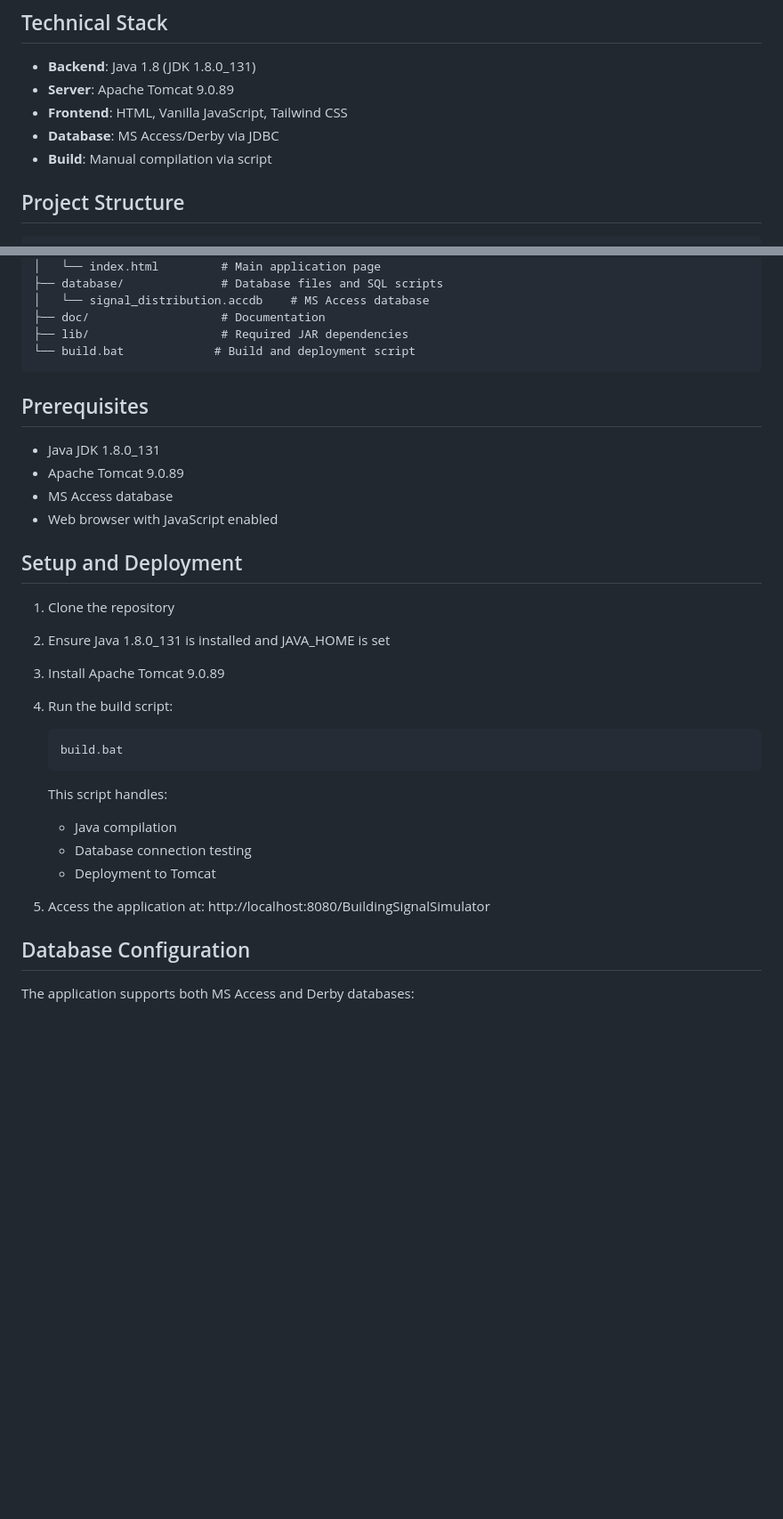
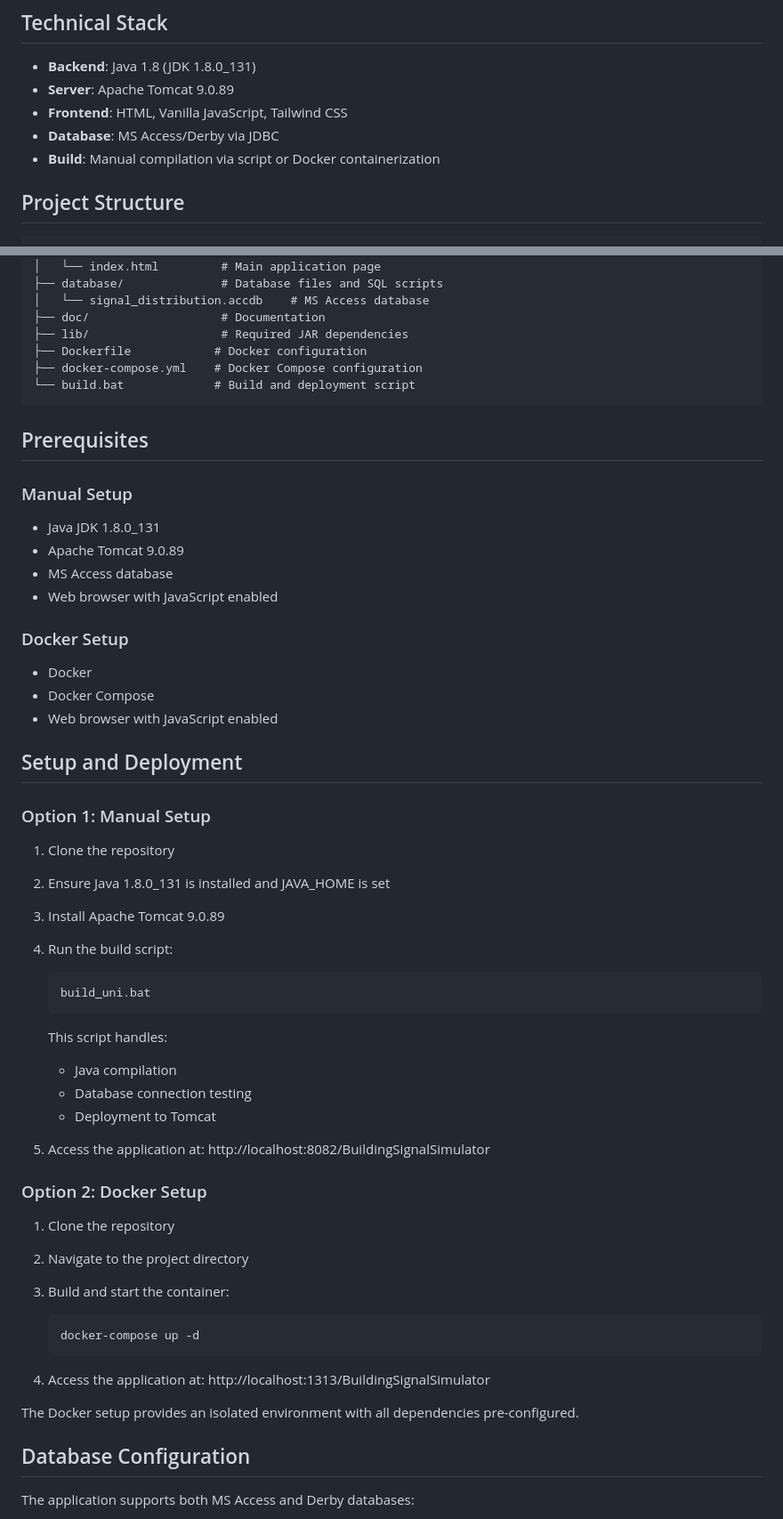
Before and after one commit to jjaroztegi/BuildingSignalSimulator, a Markdown page: doc/README.md, 2 parts joined by grey strips. Shown: that part at 89% size. Drawn GitHub-style; blank space fills up the shorter version.

Commit message:
Update README with Docker setup

````diff
--- a/doc/README.md
+++ b/doc/README.md
@@ -19,7 +19,7 @@ Building Signal Simulator is a web-based application that simulates and optimize
 -   **Server**: Apache Tomcat 9.0.89
 -   **Frontend**: HTML, Vanilla JavaScript, Tailwind CSS
 -   **Database**: MS Access/Derby via JDBC
--   **Build**: Manual compilation via script
+-   **Build**: Manual compilation via script or Docker containerization
 
 ## Project Structure
 
@@ -40,17 +40,27 @@ Building Signal Simulator is a web-based application that simulates and optimize
 │   └── signal_distribution.accdb    # MS Access database
 ├── doc/                   # Documentation
 ├── lib/                   # Required JAR dependencies
+├── Dockerfile            # Docker configuration
+├── docker-compose.yml    # Docker Compose configuration
 └── build.bat             # Build and deployment script
 ```
 
 ## Prerequisites
 
+### Manual Setup
 -   Java JDK 1.8.0_131
 -   Apache Tomcat 9.0.89
 -   MS Access database
 -   Web browser with JavaScript enabled
 
+### Docker Setup
+-   Docker
+-   Docker Compose
+-   Web browser with JavaScript enabled
+
 ## Setup and Deployment
+
+### Option 1: Manual Setup
 
 1. Clone the repository
 2. Ensure Java 1.8.0_131 is installed and JAVA_HOME is set
@@ -58,7 +68,7 @@ Building Signal Simulator is a web-based application that simulates and optimize
 4. Run the build script:
 
     ```bash
-    build.bat
+    build_uni.bat
     ```
 
     This script handles:
@@ -67,7 +77,21 @@ Building Signal Simulator is a web-based application that simulates and optimize
     - Database connection testing
     - Deployment to Tomcat
 
-5. Access the application at: http://localhost:8080/BuildingSignalSimulator
+5. Access the application at: http://localhost:8082/BuildingSignalSimulator
+
+### Option 2: Docker Setup
+
+1. Clone the repository
+2. Navigate to the project directory
+3. Build and start the container:
+
+    ```bash
+    docker-compose up -d
+    ```
+
+4. Access the application at: http://localhost:1313/BuildingSignalSimulator
+
+The Docker setup provides an isolated environment with all dependencies pre-configured.
 
 ## Database Configuration
 
````
